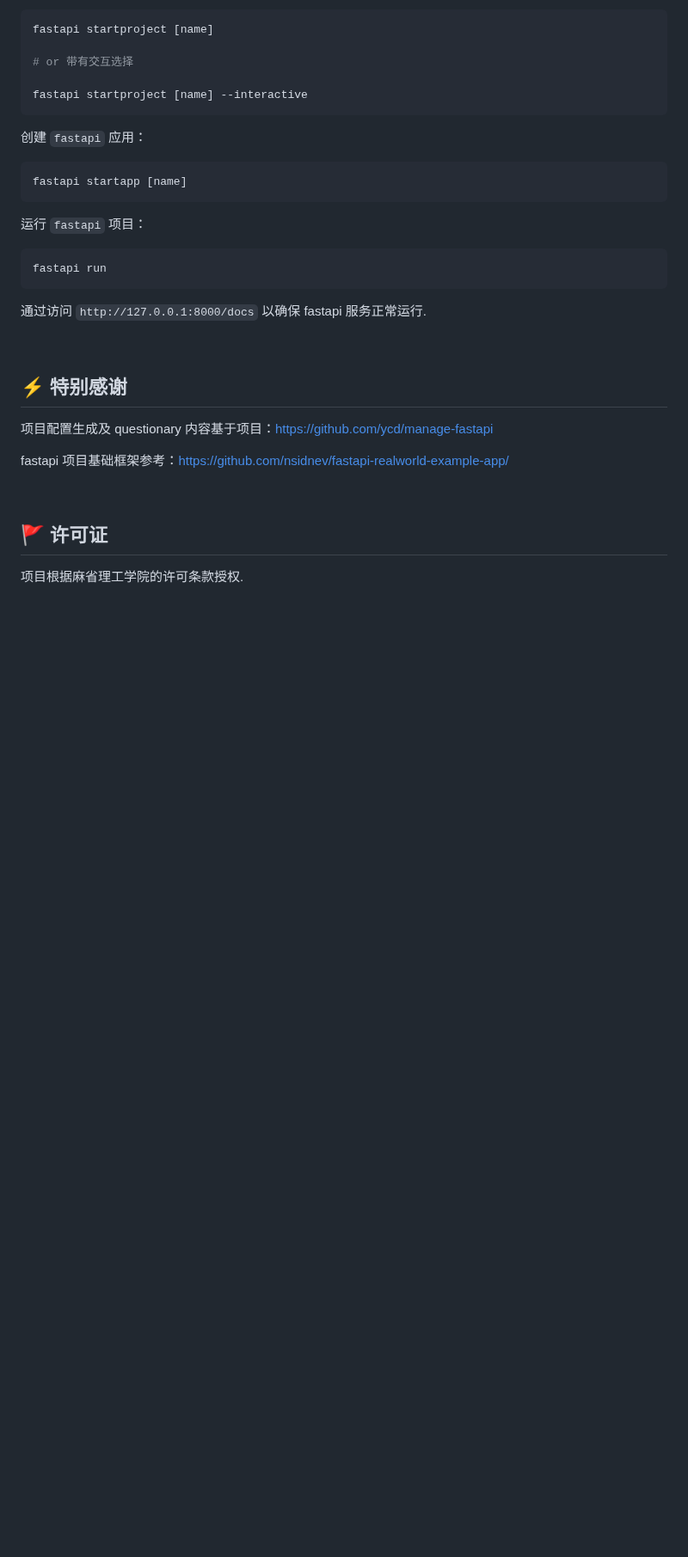
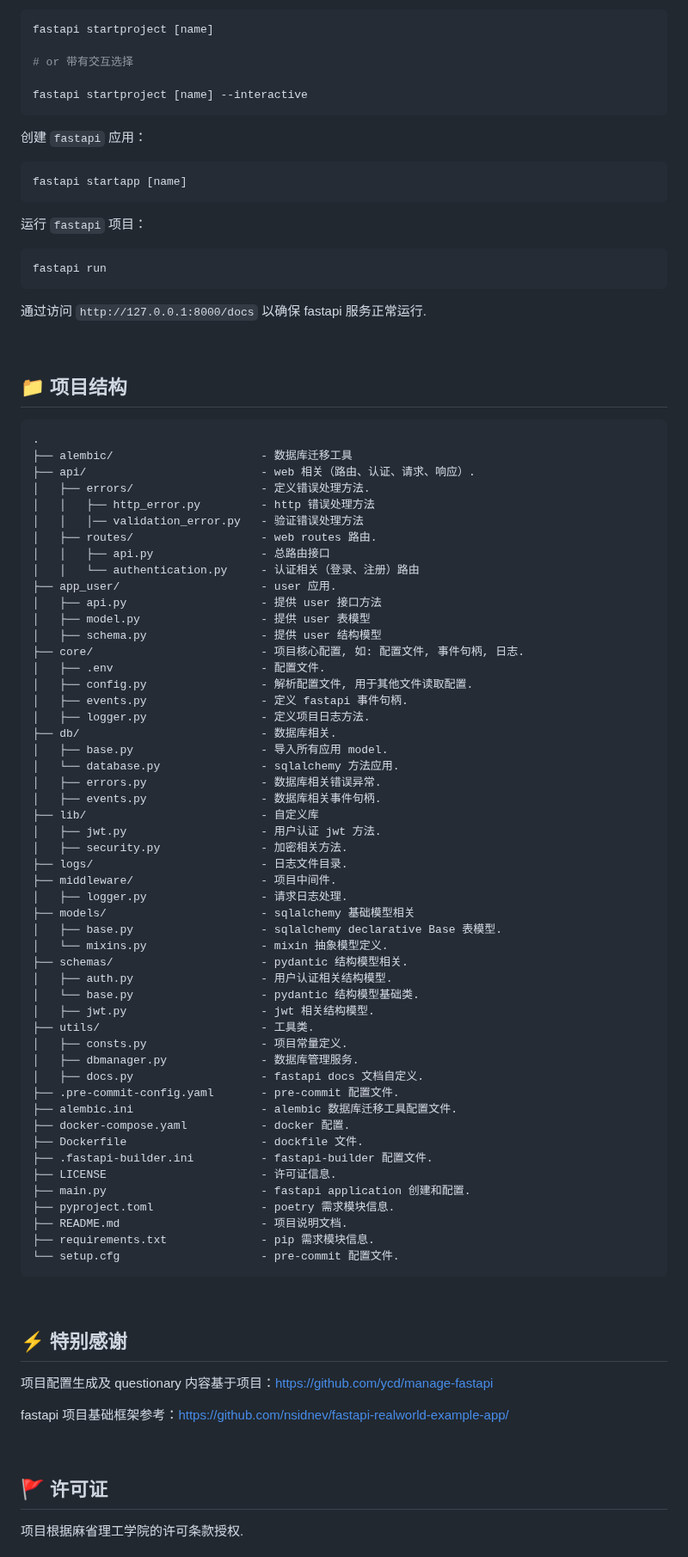
Before and after one commit to fmw666/fastapi-builder, a Markdown page: README.md, the part around one of its changes. Shown at 86% size. GitHub-like rendering; blank space fills up the shorter version.

Commit message:
fastapi-builder 说明文档

````diff
--- a/README.md
+++ b/README.md
@@ -172,3 +130,59 @@ fastapi run
 
 <br>
 
+## 📁 项目结构
+
+```c
+.
+├── alembic/                      - 数据库迁移工具
+├── api/                          - web 相关（路由、认证、请求、响应）.
+│   ├── errors/                   - 定义错误处理方法.
+│   │   ├── http_error.py         - http 错误处理方法
+│   │   │── validation_error.py   - 验证错误处理方法
+│   ├── routes/                   - web routes 路由.
+│   │   ├── api.py                - 总路由接口
+│   │   └── authentication.py     - 认证相关（登录、注册）路由
+├── app_user/                     - user 应用.
+│   ├── api.py                    - 提供 user 接口方法
+│   ├── model.py                  - 提供 user 表模型
+│   ├── schema.py                 - 提供 user 结构模型
+├── core/                         - 项目核心配置, 如: 配置文件, 事件句柄, 日志.
+│   ├── .env                      - 配置文件.
+│   ├── config.py                 - 解析配置文件, 用于其他文件读取配置.
+│   ├── events.py                 - 定义 fastapi 事件句柄.
+│   ├── logger.py                 - 定义项目日志方法.
+├── db/                           - 数据库相关.
+│   ├── base.py                   - 导入所有应用 model.
+│   └── database.py               - sqlalchemy 方法应用.
+│   ├── errors.py                 - 数据库相关错误异常.
+│   ├── events.py                 - 数据库相关事件句柄.
+├── lib/                          - 自定义库
+│   ├── jwt.py                    - 用户认证 jwt 方法.
+│   ├── security.py               - 加密相关方法.
+├── logs/                         - 日志文件目录.
+├── middleware/                   - 项目中间件.
+│   ├── logger.py                 - 请求日志处理.
+├── models/                       - sqlalchemy 基础模型相关
+│   ├── base.py                   - sqlalchemy declarative Base 表模型.
+│   └── mixins.py                 - mixin 抽象模型定义.
+├── schemas/                      - pydantic 结构模型相关.
+│   ├── auth.py                   - 用户认证相关结构模型.
+│   └── base.py                   - pydantic 结构模型基础类.
+│   ├── jwt.py                    - jwt 相关结构模型.
+├── utils/                        - 工具类.
+│   ├── consts.py                 - 项目常量定义.
+│   ├── dbmanager.py              - 数据库管理服务.
+│   ├── docs.py                   - fastapi docs 文档自定义.
+├── .pre-commit-config.yaml       - pre-commit 配置文件.
+├── alembic.ini                   - alembic 数据库迁移工具配置文件.
+├── docker-compose.yaml           - docker 配置.
+├── Dockerfile                    - dockfile 文件.
+├── .fastapi-builder.ini          - fastapi-builder 配置文件.
+├── LICENSE                       - 许可证信息.
+├── main.py                       - fastapi application 创建和配置.
+├── pyproject.toml                - poetry 需求模块信息.
+├── README.md                     - 项目说明文档.
+├── requirements.txt              - pip 需求模块信息.
+└── setup.cfg                     - pre-commit 配置文件.
+```
+
````
Also changed, not shown: other parts of README.md (+5 -45 lines).
